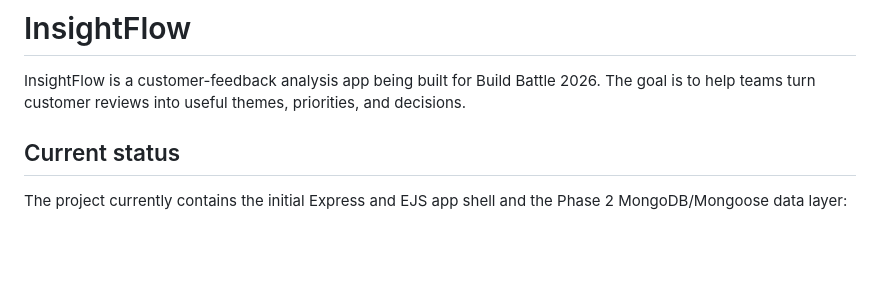
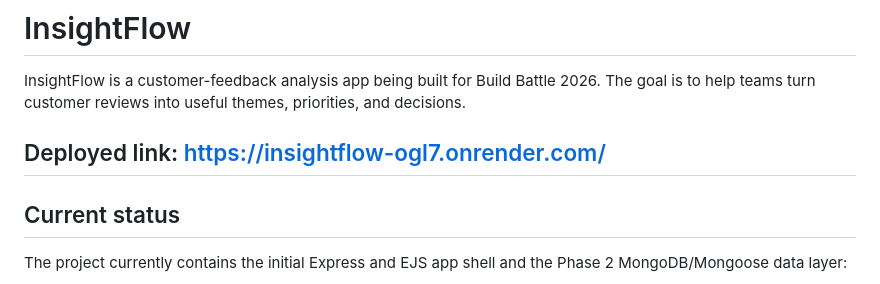
Before and after one commit to swapnil540/InsightFlow, a Markdown page: README.md, the part around the change. Rendered like a GitHub page; blank space fills up the shorter version.

Commit message:
added Deployed URL in readme

```diff
--- a/README.md
+++ b/README.md
@@ -1,6 +1,8 @@
 # InsightFlow
 
 InsightFlow is a customer-feedback analysis app being built for Build Battle 2026. The goal is to help teams turn customer reviews into useful themes, priorities, and decisions.
+
+## Deployed link: https://insightflow-ogl7.onrender.com/
 
 ## Current status
 
```
